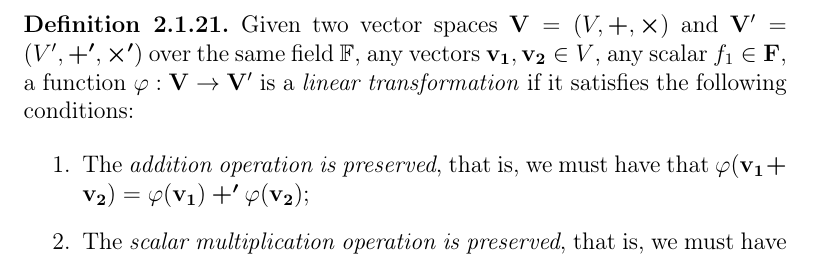
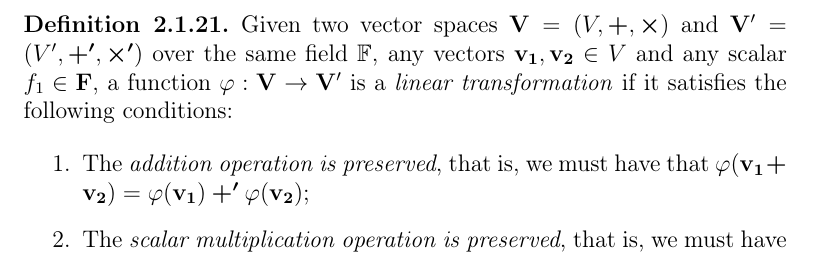
Before and after one commit to zambonin/msc, a LaTeX thesis (main.tex): part of page 13 of 37, cut so that both start at the same text. Compiled offline with pdfLaTeX.

Commit message:
overleaf_to_git: update main.tex from r4823 to r4837

```diff
--- a/main.tex
+++ b/main.tex
@@ -251,7 +251,7 @@ There always exists at least one basis for a vector space~\cite{}. Indeed, it is
 Oftentimes it is useful to perform a change of basis to interpret vectors with different criteria. This is an example of an endomorphism, a function from a vector space to itself. However, there are restrictions to such functions in order to ``preserve'' the binary operations of the vector spaces. The general form of a mapping between vector spaces is given below.
 
 \begin{definition}
-  Given two vector spaces $\mathbf{V} = (V, \bm{+}, \bm{\times})$ and $\mathbf{V'} = (V', \bm{+'}, \bm{\times'})$ over the same field $\mathbb{F}$, any vectors $\mathbf{v_{1}}, \mathbf{v_{2}} \in V$, any scalar $f_{1} \in \mathbf{F}$, a function $\varphi : \mathbf{V} \to \mathbf{V'}$ is a \emph{linear transformation} if it satisfies the following conditions:
+  Given two vector spaces $\mathbf{V} = (V, \bm{+}, \bm{\times})$ and $\mathbf{V'} = (V', \bm{+'}, \bm{\times'})$ over the same field $\mathbb{F}$, any vectors $\mathbf{v_{1}}, \mathbf{v_{2}} \in V$ and any scalar $f_{1} \in \mathbf{F}$, a function $\varphi : \mathbf{V} \to \mathbf{V'}$ is a \emph{linear transformation} if it satisfies the following conditions:
 
   \begin{enumerate}
     \item The \emph{addition operation is preserved}, that is, we must have that $\varphi(\mathbf{v_{1}} \bm{+} \mathbf{v_{2}}) = \varphi(\mathbf{v_{1}}) \bm{+'} \varphi(\mathbf{v_{2}})$;
```
Also changed, not shown: main.tex (2 more changed lines).
